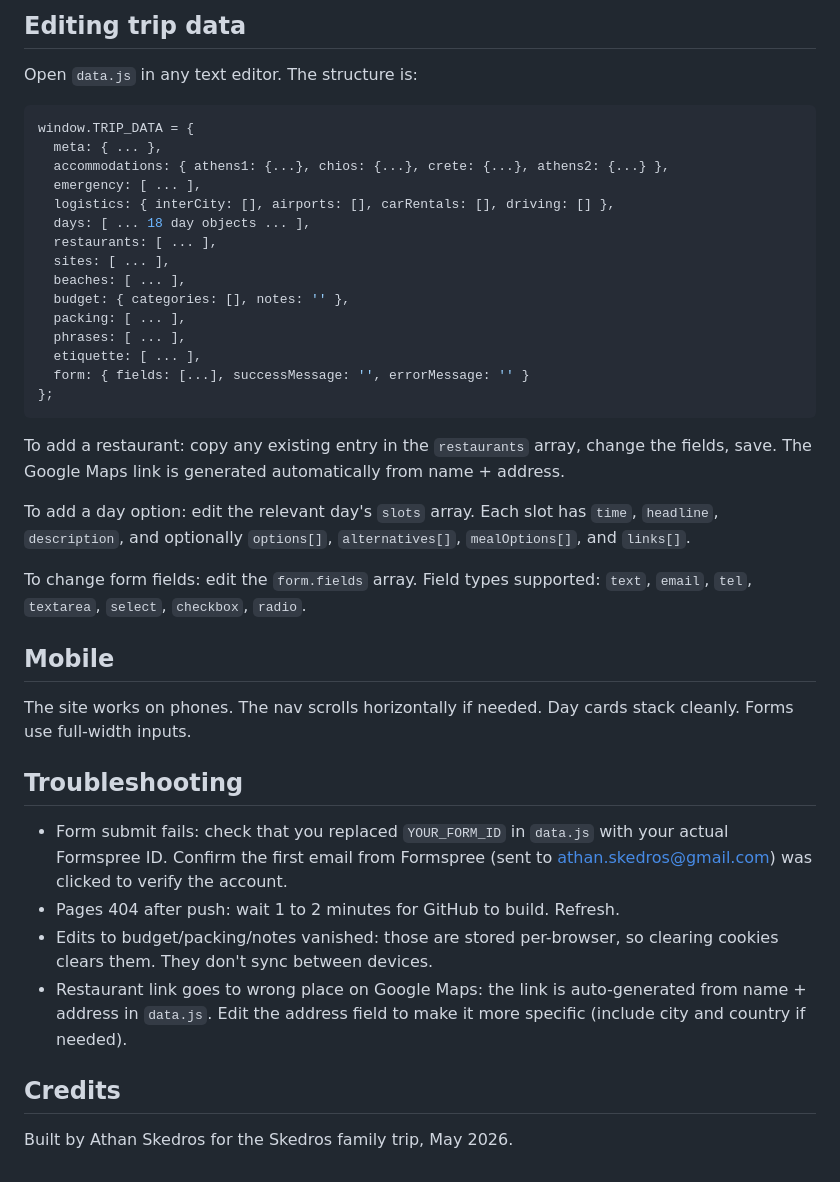
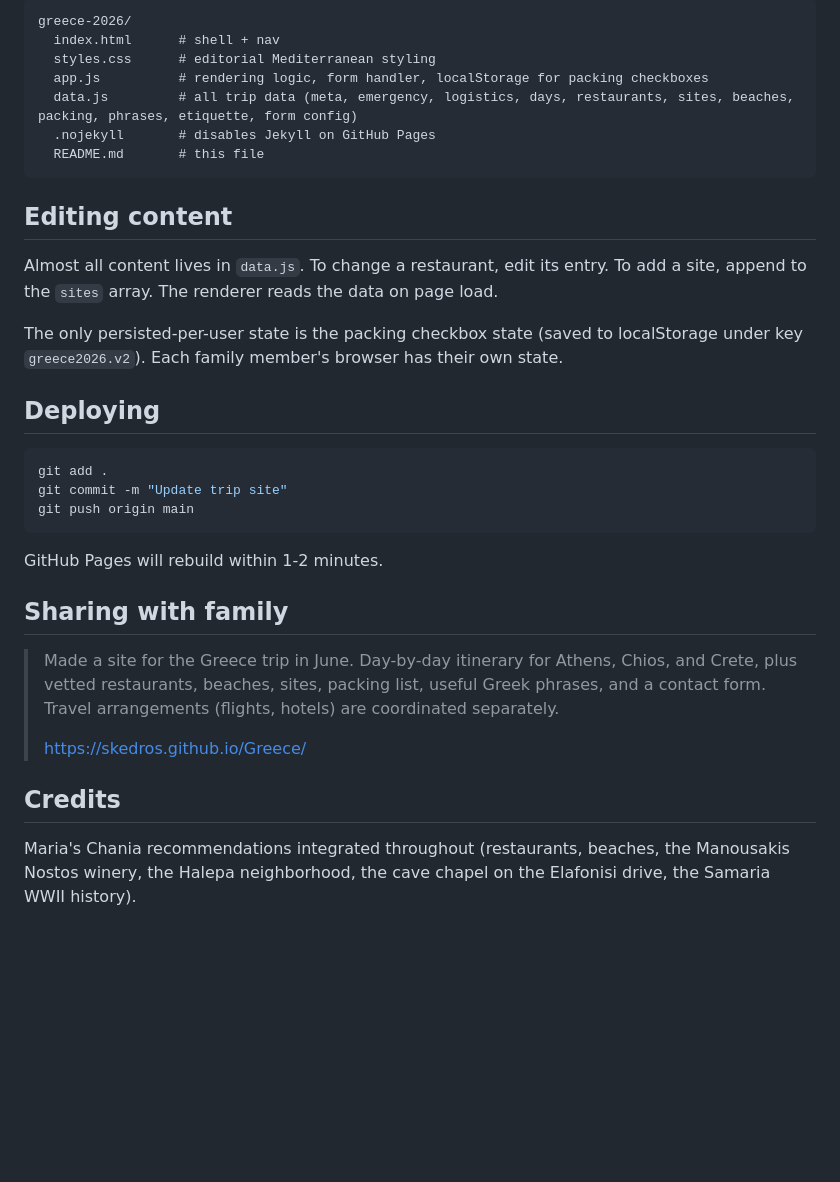
Before and after one commit to Skedros/Greece, a Markdown page: README.md, the part around one of its changes. Rendered like a GitHub page; blank space fills up the shorter version.

````diff
--- a/README.md
+++ b/README.md
@@ -60,42 +35,35 @@ Edits do NOT sync between people. They are stored only in the local browser's `l
-## Editing trip data
-
-Open `data.js` in any text editor. The structure is:
-
-```js
-window.TRIP_DATA = {
-  meta: { ... },
-  accommodations: { athens1: {...}, chios: {...}, crete: {...}, athens2: {...} },
-  emergency: [ ... ],
-  logistics: { interCity: [], airports: [], carRentals: [], driving: [] },
-  days: [ ... 18 day objects ... ],
-  restaurants: [ ... ],
-  sites: [ ... ],
-  beaches: [ ... ],
-  budget: { categories: [], notes: '' },
-  packing: [ ... ],
-  phrases: [ ... ],
-  etiquette: [ ... ],
-  form: { fields: [...], successMessage: '', errorMessage: '' }
-};
+```
+greece-2026/
+  index.html      # shell + nav
+  styles.css      # editorial Mediterranean styling
+  app.js          # rendering logic, form handler, localStorage for packing checkboxes
+  data.js         # all trip data (meta, emergency, logistics, days, restaurants, sites, beaches, packing, phrases, etiquette, form config)
+  .nojekyll       # disables Jekyll on GitHub Pages
+  README.md       # this file
 ```
 
-To add a restaurant: copy any existing entry in the `restaurants` array, change the fields, save. The Google Maps link is generated automatically from name + address.
+## Editing content
 
-To add a day option: edit the relevant day's `slots` array. Each slot has `time`, `headline`, `description`, and optionally `options[]`, `alternatives[]`, `mealOptions[]`, and `links[]`.
+Almost all content lives in `data.js`. To change a restaurant, edit its entry. To add a site, append to the `sites` array. The renderer reads the data on page load.
 
-To change form fields: edit the `form.fields` array. Field types supported: `text`, `email`, `tel`, `textarea`, `select`, `checkbox`, `radio`.
+The only persisted-per-user state is the packing checkbox state (saved to localStorage under key `greece2026.v2`). Each family member's browser has their own state.
 
-## Mobile
+## Deploying
 
-The site works on phones. The nav scrolls horizontally if needed. Day cards stack cleanly. Forms use full-width inputs.
+```bash
+git add .
+git commit -m "Update trip site"
+git push origin main
+```
 
-## Troubleshooting
+GitHub Pages will rebuild within 1-2 minutes.
 
-- Form submit fails: check that you replaced `YOUR_FORM_ID` in `data.js` with your actual Formspree ID. Confirm the first email from Formspree (sent to athan.skedros@gmail.com) was clicked to verify the account.
-- Pages 404 after push: wait 1 to 2 minutes for GitHub to build. Refresh.
-- Edits to budget/packing/notes vanished: those are stored per-browser, so clearing cookies clears them. They don't sync between devices.
-- Restaurant link goes to wrong place on Google Maps: the link is auto-generated from name + address in `data.js`. Edit the address field to make it more specific (include city and country if needed).
+## Sharing with family
+
+> Made a site for the Greece trip in June. Day-by-day itinerary for Athens, Chios, and Crete, plus vetted restaurants, beaches, sites, packing list, useful Greek phrases, and a contact form. Travel arrangements (flights, hotels) are coordinated separately.
+>
+> https://skedros.github.io/Greece/
 
 ## Credits
 
-Built by Athan Skedros for the Skedros family trip, May 2026.
+Maria's Chania recommendations integrated throughout (restaurants, beaches, the Manousakis Nostos winery, the Halepa neighborhood, the cave chapel on the Elafonisi drive, the Samaria WWII history).
````
Also changed, not shown: other parts of README.md (+19 -44 lines).
